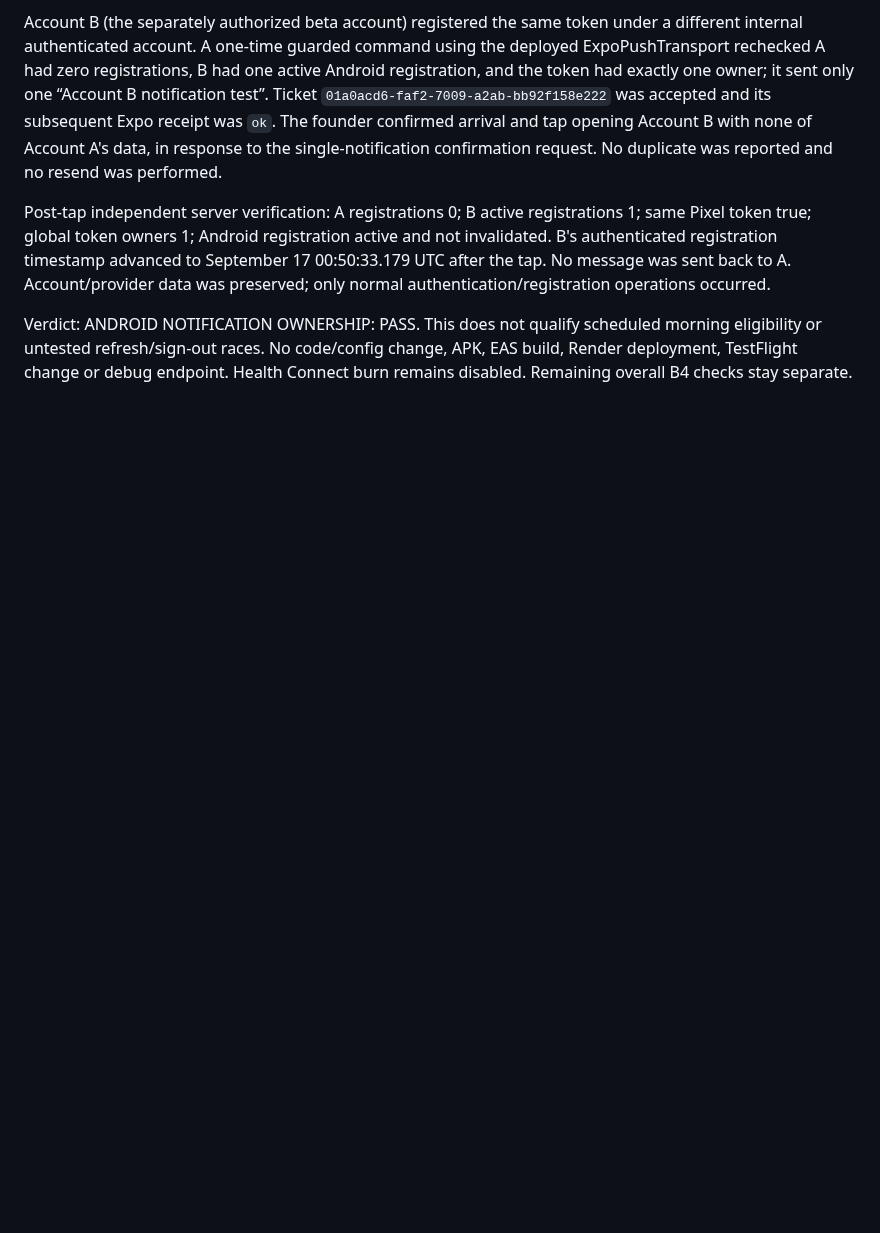
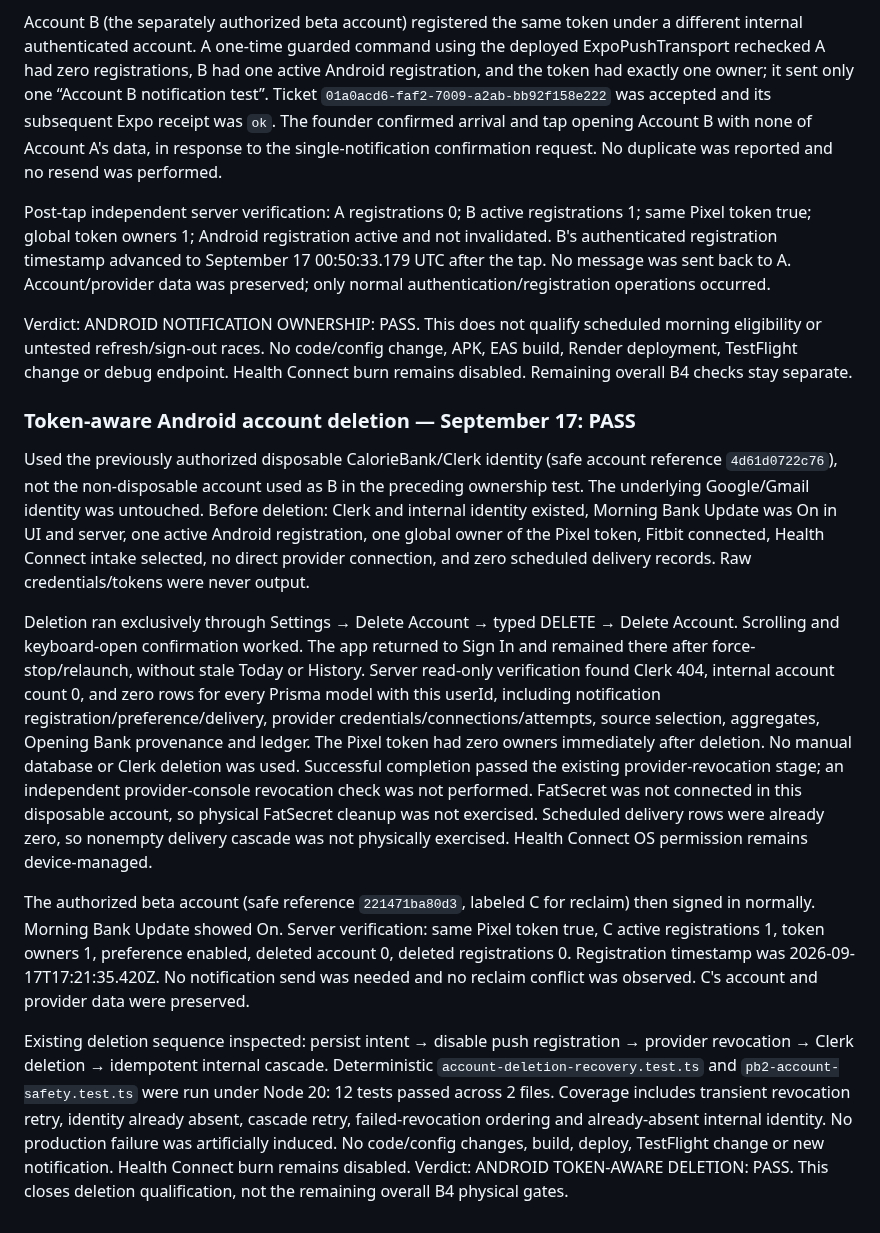
Before and after one commit to PhilBKouokam/CalorieBank, a Markdown page: docs/deployment/android-preview.md, the part around the change. Rendered like a GitHub page; blank space fills up the shorter version.

Commit message:
docs: qualify android token-aware deletion and reclaim [skip render]

```diff
--- a/docs/deployment/android-preview.md
+++ b/docs/deployment/android-preview.md
@@ -758,3 +758,44 @@ Verdict: ANDROID NOTIFICATION OWNERSHIP: PASS. This does not qualify scheduled
 morning eligibility or untested refresh/sign-out races. No code/config change,
 APK, EAS build, Render deployment, TestFlight change or debug endpoint. Health
 Connect burn remains disabled. Remaining overall B4 checks stay separate.
+
+### Token-aware Android account deletion — September 17: PASS
+
+Used the previously authorized disposable CalorieBank/Clerk identity (safe account
+reference `4d61d0722c76`), not the non-disposable account used as B in the preceding
+ownership test. The underlying Google/Gmail identity was untouched. Before
+deletion: Clerk and internal identity existed, Morning Bank Update was On in UI
+and server, one active Android registration, one global owner of the Pixel token,
+Fitbit connected, Health Connect intake selected, no direct provider connection,
+and zero scheduled delivery records. Raw credentials/tokens were never output.
+
+Deletion ran exclusively through Settings → Delete Account → typed DELETE →
+Delete Account. Scrolling and keyboard-open confirmation worked. The app returned
+to Sign In and remained there after force-stop/relaunch, without stale Today or
+History. Server read-only verification found Clerk 404, internal account count 0,
+and zero rows for every Prisma model with this userId, including notification
+registration/preference/delivery, provider credentials/connections/attempts, source
+selection, aggregates, Opening Bank provenance and ledger. The Pixel token had
+zero owners immediately after deletion. No manual database or Clerk deletion was
+used. Successful completion passed the existing provider-revocation stage; an
+independent provider-console revocation check was not performed. FatSecret was
+not connected in this disposable account, so physical FatSecret cleanup was not
+exercised. Scheduled delivery rows were already zero, so nonempty delivery cascade
+was not physically exercised. Health Connect OS permission remains device-managed.
+
+The authorized beta account (safe reference `221471ba80d3`, labeled C for reclaim)
+then signed in normally. Morning Bank Update showed On. Server verification:
+same Pixel token true, C active registrations 1, token owners 1, preference enabled,
+deleted account 0, deleted registrations 0. Registration timestamp was
+2026-09-17T17:21:35.420Z. No notification send was needed and no reclaim conflict
+was observed. C's account and provider data were preserved.
+
+Existing deletion sequence inspected: persist intent → disable push registration
+→ provider revocation → Clerk deletion → idempotent internal cascade. Deterministic
+`account-deletion-recovery.test.ts` and `pb2-account-safety.test.ts` were run under
+Node 20: 12 tests passed across 2 files. Coverage includes transient revocation
+retry, identity already absent, cascade retry, failed-revocation ordering and
+already-absent internal identity. No production failure was artificially induced.
+No code/config changes, build, deploy, TestFlight change or new notification.
+Health Connect burn remains disabled. Verdict: ANDROID TOKEN-AWARE DELETION: PASS.
+This closes deletion qualification, not the remaining overall B4 physical gates.
```
Also changed, not shown: docs/product/android-parity-plan.md (+41 -0 lines).
